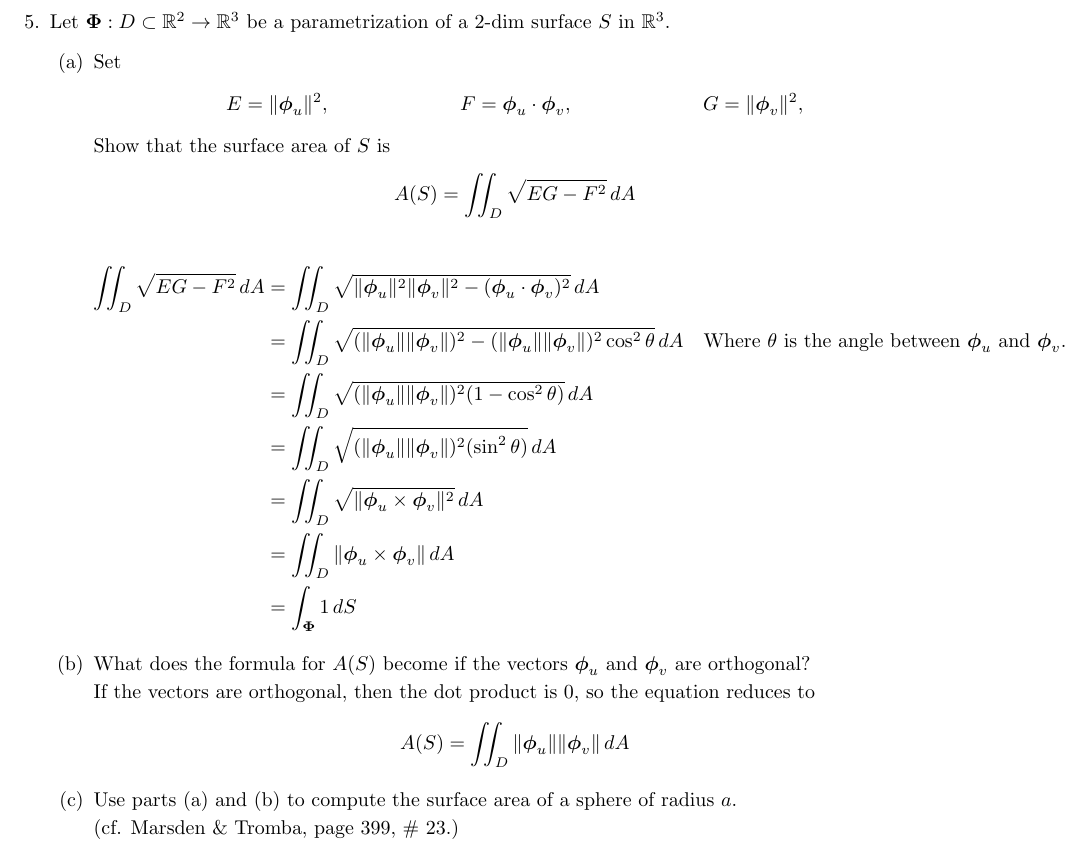
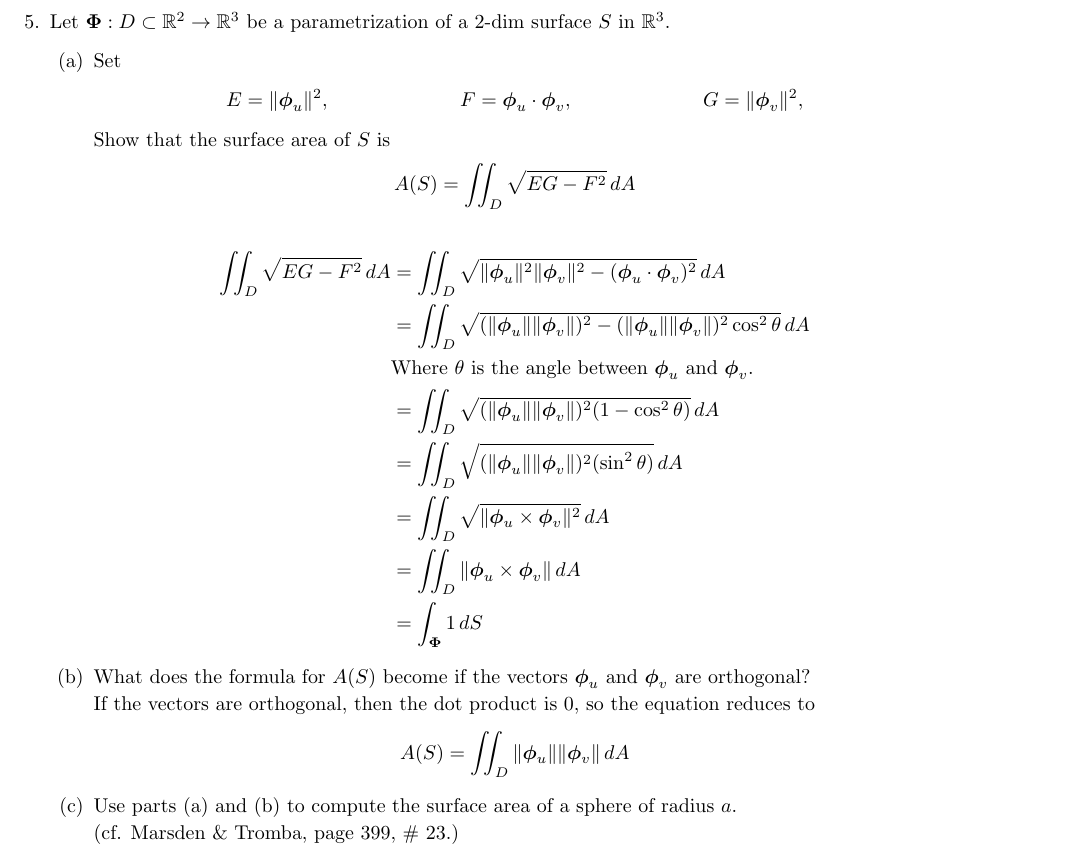
Before and after one commit to poonkeegan/school, a LaTeX document (matb42/a7.tex): part of page 4 of 8, cut so that both start at the same text. Compiled offline with pdfLaTeX.

Commit message:
Mon Mar 12 18:59:11 EDT 2018

```diff
--- a/matb42/a7.tex
+++ b/matb42/a7.tex
@@ -136,7 +136,8 @@ Mar 13th 2018}
 
         \begin{align*}
             \iint_D \sqrt{EG - F^2}\,dA &= \iint_D \sqrt{\norm{\boldsymbol \phi_u}^2 \norm{\boldsymbol \phi_v}^2 - (\boldsymbol \phi_u \cdot \boldsymbol \phi_v)^2} \, dA \\
-            &= \iint_D \sqrt{(\norm{\boldsymbol \phi_u}\norm{\boldsymbol \phi_v})^2 - (\norm{ \boldsymbol \phi_u} \norm{\boldsymbol \phi_v})^2 \cos^2\theta }\, dA & \text{Where $\theta$ is the angle between $\boldsymbol \phi_u$ and $\boldsymbol \phi_v$.}\\
+            &= \iint_D \sqrt{(\norm{\boldsymbol \phi_u}\norm{\boldsymbol \phi_v})^2 - (\norm{ \boldsymbol \phi_u} \norm{\boldsymbol \phi_v})^2 \cos^2\theta }\, dA \\
+            &\text{Where $\theta$ is the angle between $\boldsymbol \phi_u$ and $\boldsymbol \phi_v$.}\\
             &= \iint_D \sqrt{(\norm{\boldsymbol \phi_u}\norm{\boldsymbol \phi_v})^2 (1 - \cos^2\theta) } \, dA \\
             &= \iint_D \sqrt{(\norm{\boldsymbol \phi_u}\norm{\boldsymbol \phi_v})^2 (\sin^2\theta) } \, dA \\
             &= \iint_D \sqrt{\norm{\boldsymbol \phi_u \times \boldsymbol \phi_v} ^2} \, dA \\
```
Also changed, not shown: matb42/a7.pdf.
